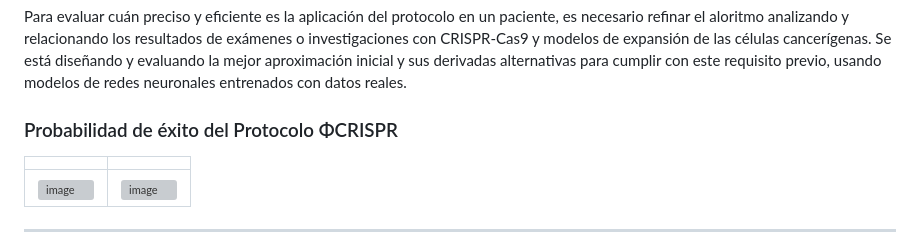
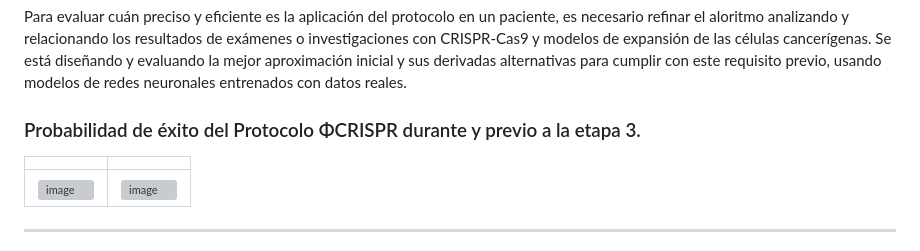
Before and after one commit to Latin-American-Scientific-Union/LRL, a Markdown page: README.md, the part around the change. GitHub-like rendering; grey boxes are pictures that could not be loaded.

```diff
--- a/README.md
+++ b/README.md
@@ -70,7 +70,7 @@ El desarrollo y aplicación de terapias CRISPR requiere recursos significativos.
 
 Para evaluar cuán preciso y eficiente es la aplicación del protocolo en un paciente, es necesario refinar el aloritmo analizando y relacionando los resultados de exámenes o investigaciones con CRISPR-Cas9 y modelos de expansión de las células cancerígenas. Se está diseñando y evaluando la mejor aproximación inicial y sus derivadas alternativas para cumplir con este requisito previo, usando modelos de redes neuronales entrenados con datos reales.
 
-### Probabilidad de éxito del Protocolo ΦCRISPR
+### Probabilidad de éxito del Protocolo ΦCRISPR durante y previo a la etapa 3.
 |||
 |-|-|
 |![image](https://github.com/user-attachments/assets/be4422cc-ed8b-43b4-8752-6349a9b5a17e)|![image](https://github.com/user-attachments/assets/22b57ccc-6358-451f-b1b2-8e0b8aff1a23)|
```
